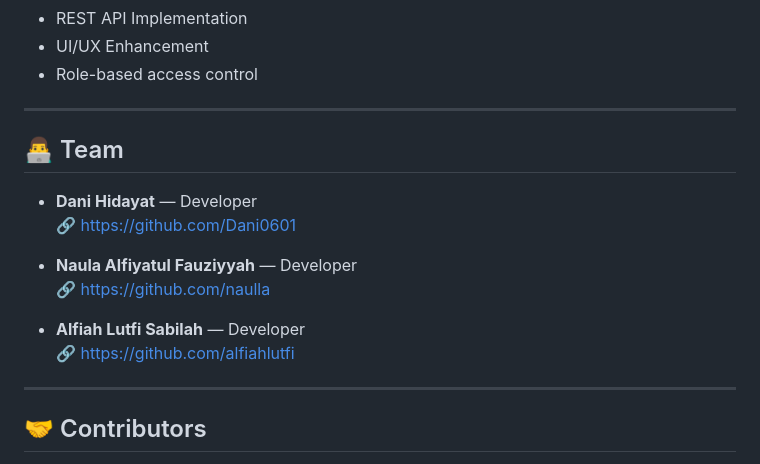
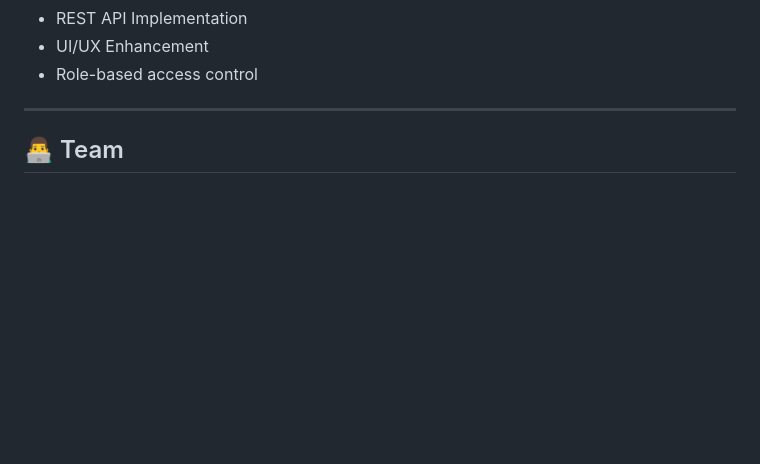
Before and after one commit to Dani0601/kel-3, a Markdown page: README.md, the part around one of its changes. Drawn GitHub-style; blank space fills up the shorter version.

Commit message:
update README pt8

```diff
--- a/README.md
+++ b/README.md
@@ -168,17 +168,4 @@ Update dependency:
 
 ## 👨‍💻 Team
 
-- **Dani Hidayat** — Developer
-  🔗 https://github.com/Dani0601
-
-- **Naula Alfiyatul Fauziyyah** — Developer
-  🔗 https://github.com/naulla
-
-- **Alfiah Lutfi Sabilah** — Developer
-  🔗 https://github.com/alfiahlutfi
-
----
-
-## 🤝 Contributors
-
 <p align="center">
```
Also changed, not shown: other parts of README.md (+13 -22 lines).
